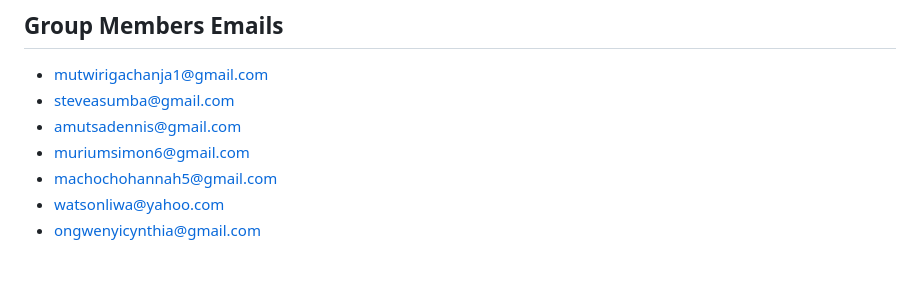
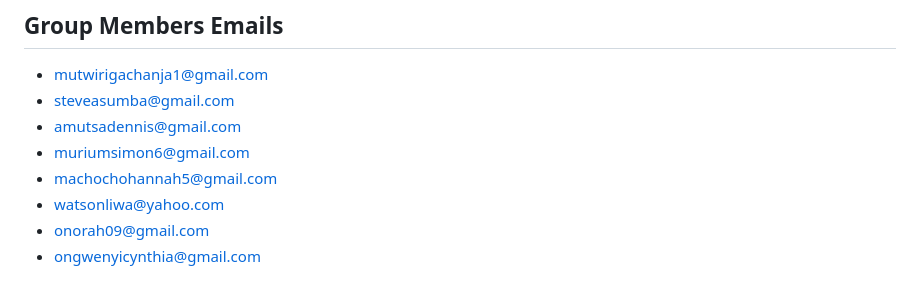
Before and after one commit to DennisAmutsa/hackathon-2, a Markdown page: README.md, the part around the change. Drawn GitHub-style.

```diff
--- a/README.md
+++ b/README.md
@@ -139,4 +139,5 @@ For support, please open an issue in the GitHub repository or contact the develo
 - muriumsimon6@gmail.com
 - machochohannah5@gmail.com
 - watsonliwa@yahoo.com
+- onorah09@gmail.com
 - ongwenyicynthia@gmail.com
```
